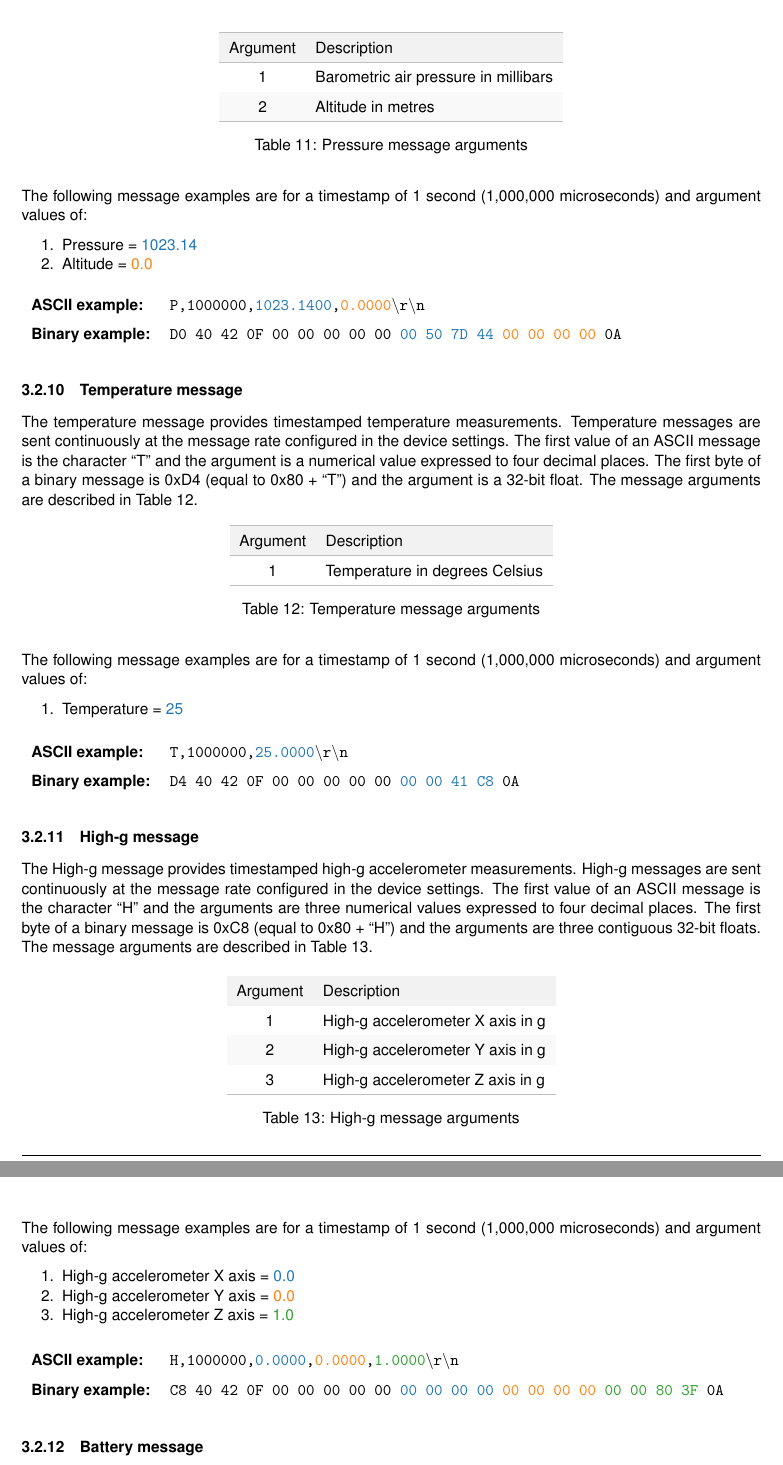
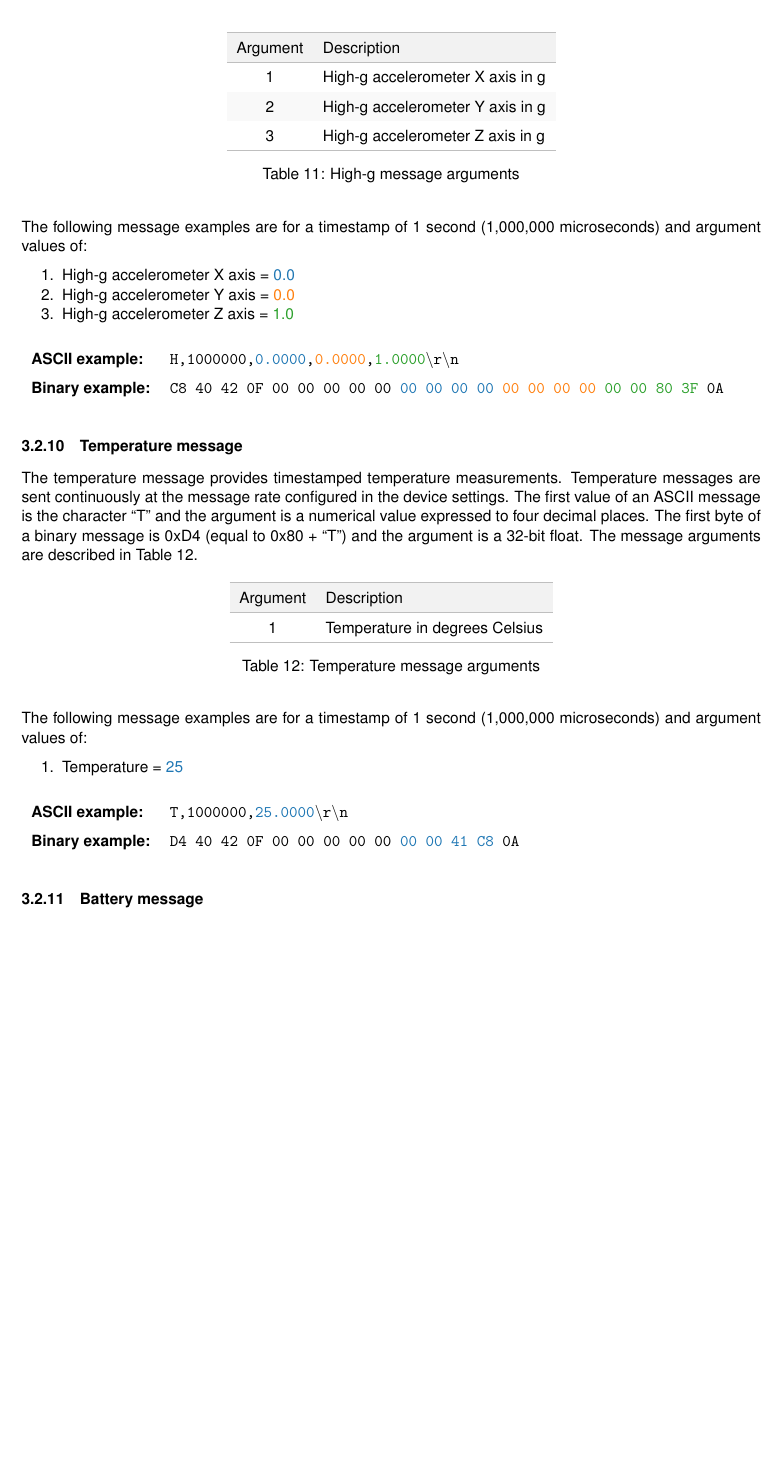
Before and after one commit to xioTechnologies/x-IMU3-User-Manual, a LaTeX document (main.tex, which reads Sections/communicationProtocol.tex): two parts of pages 16 and 17 of 38 before the commit and part of page 16 of 37 after it, the two joined at a grey line, cut so that both start at the same text, the shorter picture padded with empty space. Compiled offline with pdfLaTeX.

Commit message:
Remove pressure data message

```diff
--- a/Sections/communicationProtocol.tex
+++ b/Sections/communicationProtocol.tex
@@ -521,53 +521,6 @@ The Earth acceleration message provides timestamped measurements of Earth accele
     \dataMessageExample
 \endgroup
 
-\subsubsection{Pressure message}
-
-The pressure message provides timestamped barometric pressure and altitude measurements.  Pressure messages are sent continuously at the message rate configured in the device settings.  The first value of an \ac{ASCII} message is the character \enquote{P} and the arguments are two numerical values expressed to four decimal places.  The first byte of a binary message is 0xD0 (equal to 0x80 + \enquote{P}) and the arguments are two contiguous 32-bit floats.  The message arguments are described in \Fref{tab:pressureMessageArguments}.
-
-\begingroup
-    \def\tempArgumentA{Barometric air pressure in millibars}
-    \def\tempArgumentB{Altitude in metres}
-    \dataMessageTable
-    {Pressure message arguments}
-    {tab:pressureMessageArguments}
-\endgroup
-
-\begingroup
-    \def\tempNameA{Pressure}
-    \def\tempNameB{Altitude}
-    \def\tempValueA{1023.14}
-    \def\tempValueB{0.0}
-    \def\tempAsciiFirst{P}
-    \def\tempAsciiA{1023.1400}
-    \def\tempAsciiB{0.0000}
-    \def\tempBinaryFirst{D0}
-    \def\tempBinaryA{00 50 7D 44}
-    \def\tempBinaryB{00 00 00 00}
-    \dataMessageExample
-\endgroup
-
-\subsubsection{Temperature message}
-
-The temperature message provides timestamped temperature measurements.  Temperature messages are sent continuously at the message rate configured in the device settings.  The first value of an \ac{ASCII} message is the character \enquote{T} and the argument is a numerical value expressed to four decimal places.  The first byte of a binary message is 0xD4 (equal to 0x80 + \enquote{T}) and the argument is a 32-bit float.  The message arguments are described in \Fref{tab:temperatureMessageArguments}.
-
-\begingroup
-    \def\tempArgumentA{Temperature in degrees Celsius}
-    \dataMessageTable
-    {Temperature message arguments}
-    {tab:temperatureMessageArguments}
-\endgroup
-
-\begingroup
-    \def\tempNameA{Temperature}
-    \def\tempValueA{25}
-    \def\tempAsciiFirst{T}
-    \def\tempAsciiA{25.0000}
-    \def\tempBinaryFirst{D4}
-    \def\tempBinaryA{00 00 41 C8}
-    \dataMessageExample
-\endgroup
-
 \subsubsection{High-g message}
 
 The High-g message provides timestamped high-g accelerometer measurements.  High-g messages are sent continuously at the message rate configured in the device settings.  The first value of an \ac{ASCII} message is the character \enquote{H} and the arguments are three numerical values expressed to four decimal places.  The first byte of a binary message is 0xC8 (equal to 0x80 + \enquote{H}) and the arguments are three contiguous 32-bit floats.  The message arguments are described in \Fref{tab:highGMessageArguments}.
@@ -596,6 +549,27 @@ The High-g message provides timestamped high-g accelerometer measurements.  High
     \def\tempBinaryA{00 00 00 00}
     \def\tempBinaryB{00 00 00 00}
     \def\tempBinaryC{00 00 80 3F}
+    \dataMessageExample
+\endgroup
+
+\subsubsection{Temperature message}
+
+The temperature message provides timestamped temperature measurements.  Temperature messages are sent continuously at the message rate configured in the device settings.  The first value of an \ac{ASCII} message is the character \enquote{T} and the argument is a numerical value expressed to four decimal places.  The first byte of a binary message is 0xD4 (equal to 0x80 + \enquote{T}) and the argument is a 32-bit float.  The message arguments are described in \Fref{tab:temperatureMessageArguments}.
+
+\begingroup
+    \def\tempArgumentA{Temperature in degrees Celsius}
+    \dataMessageTable
+    {Temperature message arguments}
+    {tab:temperatureMessageArguments}
+\endgroup
+
+\begingroup
+    \def\tempNameA{Temperature}
+    \def\tempValueA{25}
+    \def\tempAsciiFirst{T}
+    \def\tempAsciiA{25.0000}
+    \def\tempBinaryFirst{D4}
+    \def\tempBinaryA{00 00 41 C8}
     \dataMessageExample
 \endgroup
 
```
